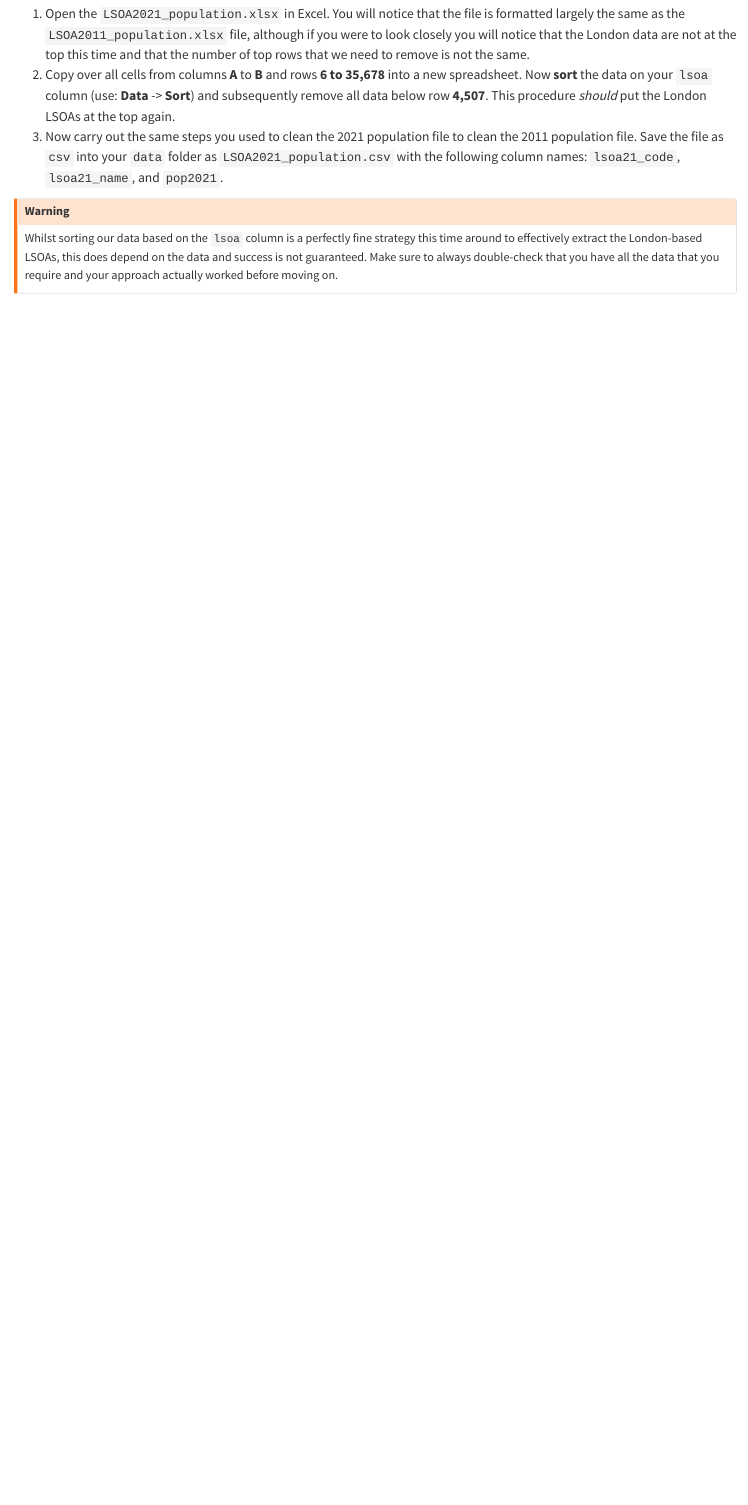
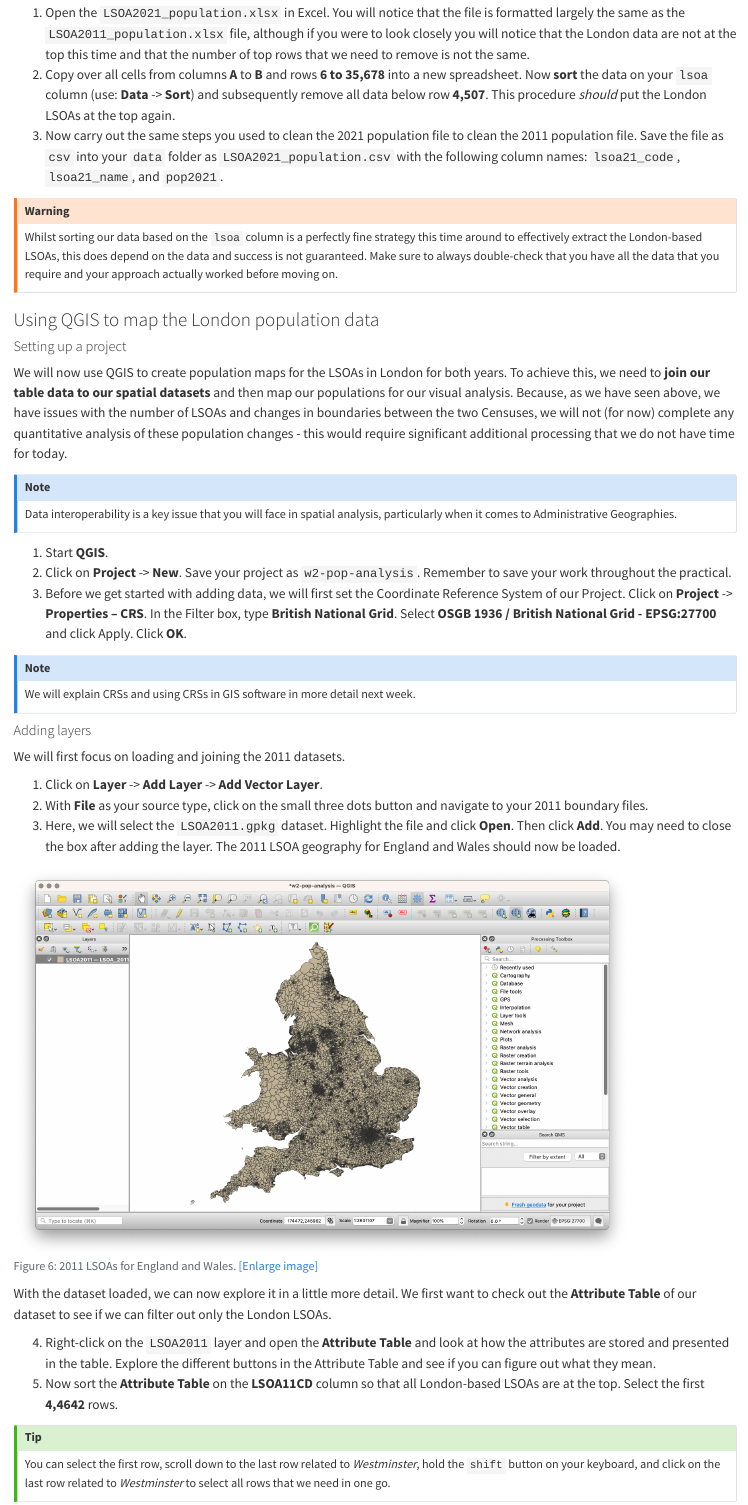
Before and after one commit to jtvandijk/GEOG0030_20232024, a Quarto document (02-GIScience.qmd): the page in a window 1100 px wide, from 8720 px down before the commit and from 8750 px down after it, so that both start at the same text. Rendered offline with R 4.5, knitr and Pandoc in place of Quarto, with nearby package versions.

Commit message:
updates w02

````diff
--- a/02-GIScience.qmd
+++ b/02-GIScience.qmd
@@ -223,3 +223,44 @@ Now the 2011 data is prepared, we can move to the 2021 data:
 ::: { .callout-warning}
 Whilst sorting our data based on the `lsoa` column is a  perfectly fine strategy this time around to effectively extract the London-based LSOAs, this does depend on the data and success is not guaranteed. Make sure to always double-check that you have all the data that you require and your approach actually worked before moving on.
 :::
+
+### Using QGIS to map the London population data
+
+#### Setting up a project
+We will now use QGIS to create population maps for the LSOAs in London for both years. To achieve this, we need to **join our table data to our spatial datasets** and then map our populations for our visual analysis. Because, as we have seen above, we have issues with the number of LSOAs and changes in boundaries between the two Censuses, we will not (for now) complete any quantitative analysis of these population changes - this would require significant additional processing that we do not have time for today.
+
+::: { .callout-note}
+Data interoperability is a key issue that you will face in spatial analysis, particularly when it comes to Administrative Geographies.
+:::
+
+1. Start **QGIS**.
+2. Click on **Project** -> **New**. Save your project as `w2-pop-analysis`. Remember to save your work throughout the practical.
+3. Before we get started with adding data, we will first set the Coordinate Reference System of our Project. Click on **Project** -> **Properties -- CRS**. In the Filter box, type **British National Grid**. Select **OSGB 1936 / British National Grid - EPSG:27700** and click Apply. Click **OK**.
+
+::: { .callout-note}
+We will explain CRSs and using CRSs in GIS software in more detail next week.
+:::
+
+#### Adding layers
+We will first focus on loading and joining the 2011 datasets.
+
+1. Click on **Layer** -> **Add Layer** -> **Add Vector Layer**.
+2. With **File** as your source type, click on the small three dots button and navigate to your 2011 boundary files.
+3. Here, we will select the `LSOA2011.gpkg` dataset. Highlight the file and click **Open**. Then click **Add**. You may need to close the box after adding the layer. The 2011 LSOA geography for England and Wales should now be loaded.
+
+```{r}
+#| label: fig-england-wales
+#| echo: False
+#| cache: True
+#| fig-cap: "2011 LSOAs for England and Wales. [[Enlarge image]](https://jtvandijk.github.io/GEOG0030/images/w02/england-wales.png){target='_blank'}"
+knitr::include_graphics('images/w02/england-wales.png')
+```
+
+With the dataset loaded, we can now explore it in a little more detail. We
+first want to check out the **Attribute Table** of our dataset to see if we can filter out only the London LSOAs.
+
+4. Right-click on the `LSOA2011` layer and open the **Attribute Table** and look at how the attributes are stored and presented in the table. Explore the different buttons in the Attribute Table and see if you can figure out what they mean.
+5. Now sort the **Attribute Table** on the **LSOA11CD** column so that all London-based LSOAs are at the top. Select the first **4,4642** rows.
+
+::: { .callout-tip}
+You can select the first row, scroll down to the last row related to *Westminster*, hold the `shift` button on your keyboard, and click on the last row related to *Westminster* to select all rows that we need in one go.
````
Also changed, not shown: 01-introduction.qmd (+1 -1 lines), docs/search.json, images/w02/england-wales.png (added), images/w02/export-london.png (added), images/w02/select-london.png (added), 02-GIScience.qmd (35 more changed lines), 52 other files.
